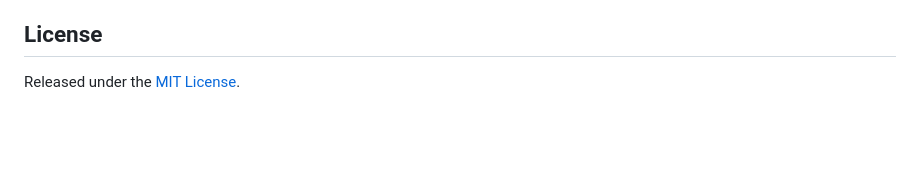
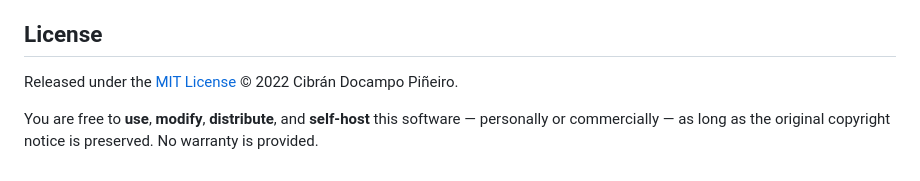
Before and after one commit to cibrandocampo/ovh-dyndns-client, a Markdown page: README.md, the part around the change. Rendered like a GitHub page; blank space fills up the shorter version.

Commit message:
docs: expand license section in README
- Add copyright year and author
- Add plain-language summary of MIT License terms

```diff
--- a/README.md
+++ b/README.md
@@ -114,4 +114,6 @@ This project is developed with [Claude Code](https://claude.ai/code), Anthropic'
 
 ## License
 
-Released under the [MIT License](LICENSE).
+Released under the [MIT License](LICENSE) © 2022 Cibrán Docampo Piñeiro.
+
+You are free to **use**, **modify**, **distribute**, and **self-host** this software — personally or commercially — as long as the original copyright notice is preserved. No warranty is provided.
```
